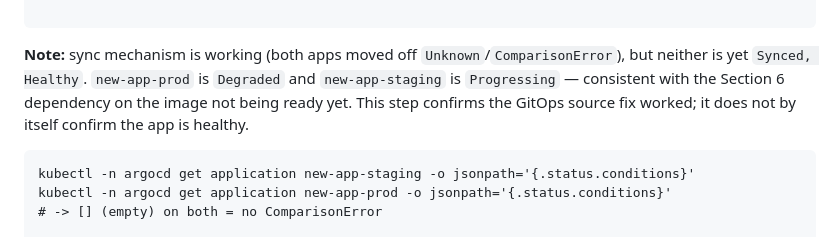
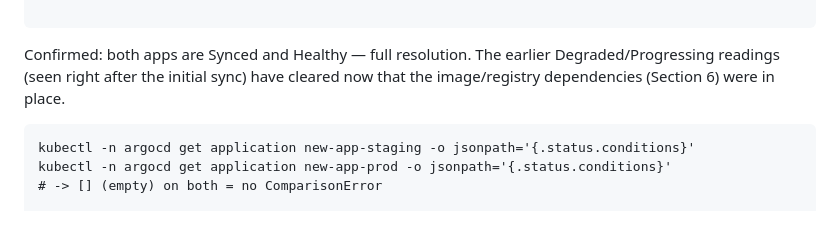
Before and after one commit to sylthecatto/ops-airnav, a Markdown page: trainee-documentation/anton-argocd-troubleshooting.md, the part around the change. GitHub-like rendering.

````diff
--- a/trainee-documentation/anton-argocd-troubleshooting.md
+++ b/trainee-documentation/anton-argocd-troubleshooting.md
@@ -111,7 +111,7 @@ new-app-staging   Synced        Healthy         30550ca73cd84651e3c41b0eee526cf8
 
 ```
 
-**Note:** sync mechanism is working (both apps moved off `Unknown`/`ComparisonError`), but neither is yet `Synced, Healthy`. `new-app-prod` is `Degraded` and `new-app-staging` is `Progressing` — consistent with the Section 6 dependency on the image not being ready yet. This step confirms the GitOps source fix worked; it does not by itself confirm the app is healthy.
+Confirmed: both apps are Synced and Healthy — full resolution. The earlier Degraded/Progressing readings (seen right after the initial sync) have cleared now that the image/registry dependencies (Section 6) were in place.
 
 ```
 kubectl -n argocd get application new-app-staging -o jsonpath='{.status.conditions}'
````
